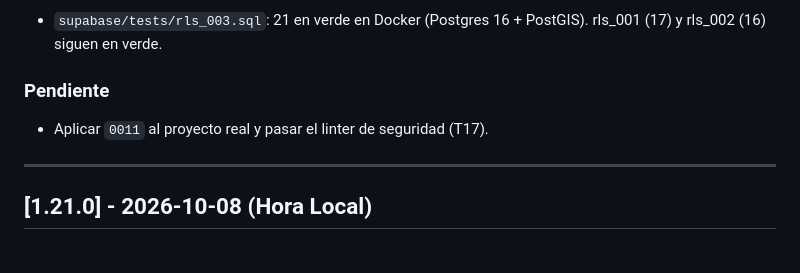
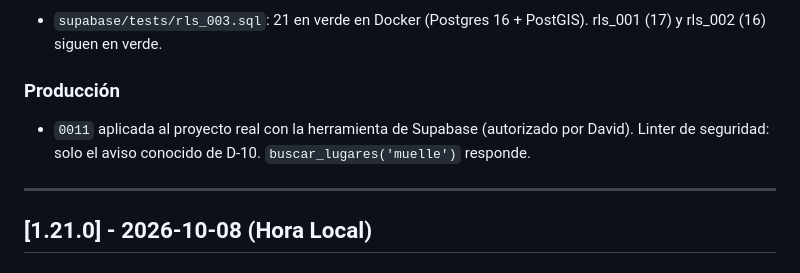
Before and after one commit to DavidCevallos15/Crucidrive---APP, a Markdown page: REGISTRO_CAMBIOS.md, the part around the change. Rendered like a GitHub page.

Commit message:
docs(003): 0011 aplicada al proyecto real
David autorizo aplicarla con la herramienta de Supabase. El linter de
seguridad queda solo con el aviso conocido de D-10.

Co-Authored-By: Claude Opus 5.5 <noreply@anthropic.com>

```diff
--- a/REGISTRO_CAMBIOS.md
+++ b/REGISTRO_CAMBIOS.md
@@ -11,8 +11,8 @@
 ### Pruebas
 - `supabase/tests/rls_003.sql`: 21 en verde en Docker (Postgres 16 + PostGIS). rls_001 (17) y rls_002 (16) siguen en verde.
 
-### Pendiente
-- Aplicar `0011` al proyecto real y pasar el linter de seguridad (T17).
+### Producción
+- `0011` aplicada al proyecto real con la herramienta de Supabase (autorizado por David). Linter de seguridad: solo el aviso conocido de D-10. `buscar_lugares('muelle')` responde.
 
 ---
 
```
Also changed, not shown: specs/003-despacho/tasks.md (+1 -1 lines).
